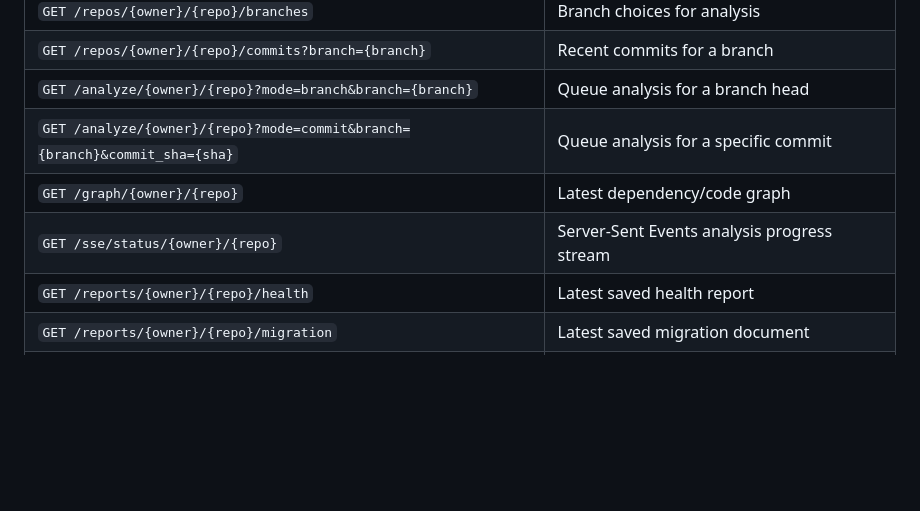
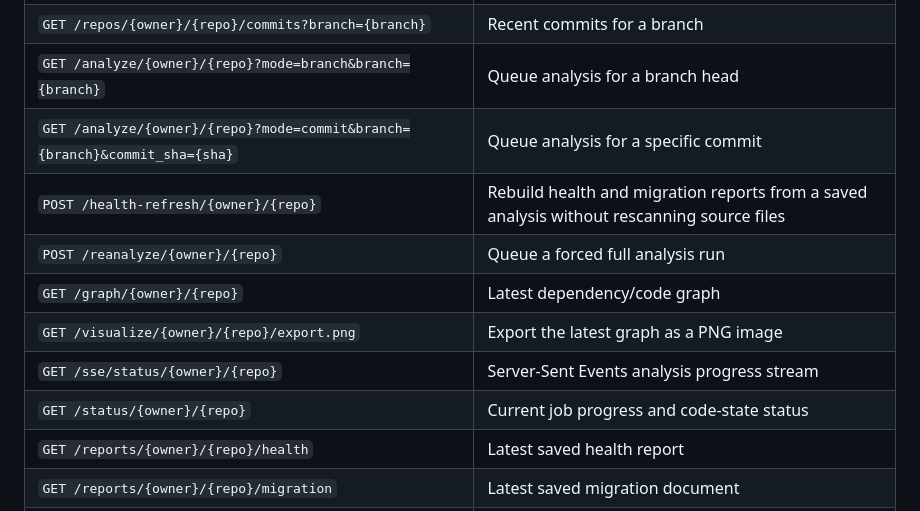
Before and after one commit to ArvindNandigam/RepoHeal, a Markdown page: README.md, the part around the change. Drawn GitHub-style; blank space fills up the shorter version.

```diff
--- a/README.md
+++ b/README.md
@@ -113,8 +113,12 @@ Most repository endpoints require an authenticated session and repository access
 | `GET /repos/{owner}/{repo}/commits?branch={branch}` | Recent commits for a branch |
 | `GET /analyze/{owner}/{repo}?mode=branch&branch={branch}` | Queue analysis for a branch head |
 | `GET /analyze/{owner}/{repo}?mode=commit&branch={branch}&commit_sha={sha}` | Queue analysis for a specific commit |
+| `POST /health-refresh/{owner}/{repo}` | Rebuild health and migration reports from a saved analysis without rescanning source files |
+| `POST /reanalyze/{owner}/{repo}` | Queue a forced full analysis run |
 | `GET /graph/{owner}/{repo}` | Latest dependency/code graph |
+| `GET /visualize/{owner}/{repo}/export.png` | Export the latest graph as a PNG image |
 | `GET /sse/status/{owner}/{repo}` | Server-Sent Events analysis progress stream |
+| `GET /status/{owner}/{repo}` | Current job progress and code-state status |
 | `GET /reports/{owner}/{repo}/health` | Latest saved health report |
 | `GET /reports/{owner}/{repo}/migration` | Latest saved migration document |
 | `GET /reports/{owner}/{repo}/history` | Saved analysis history |
```
Also changed, not shown: docs/TESTING.md (+3 -3 lines).
